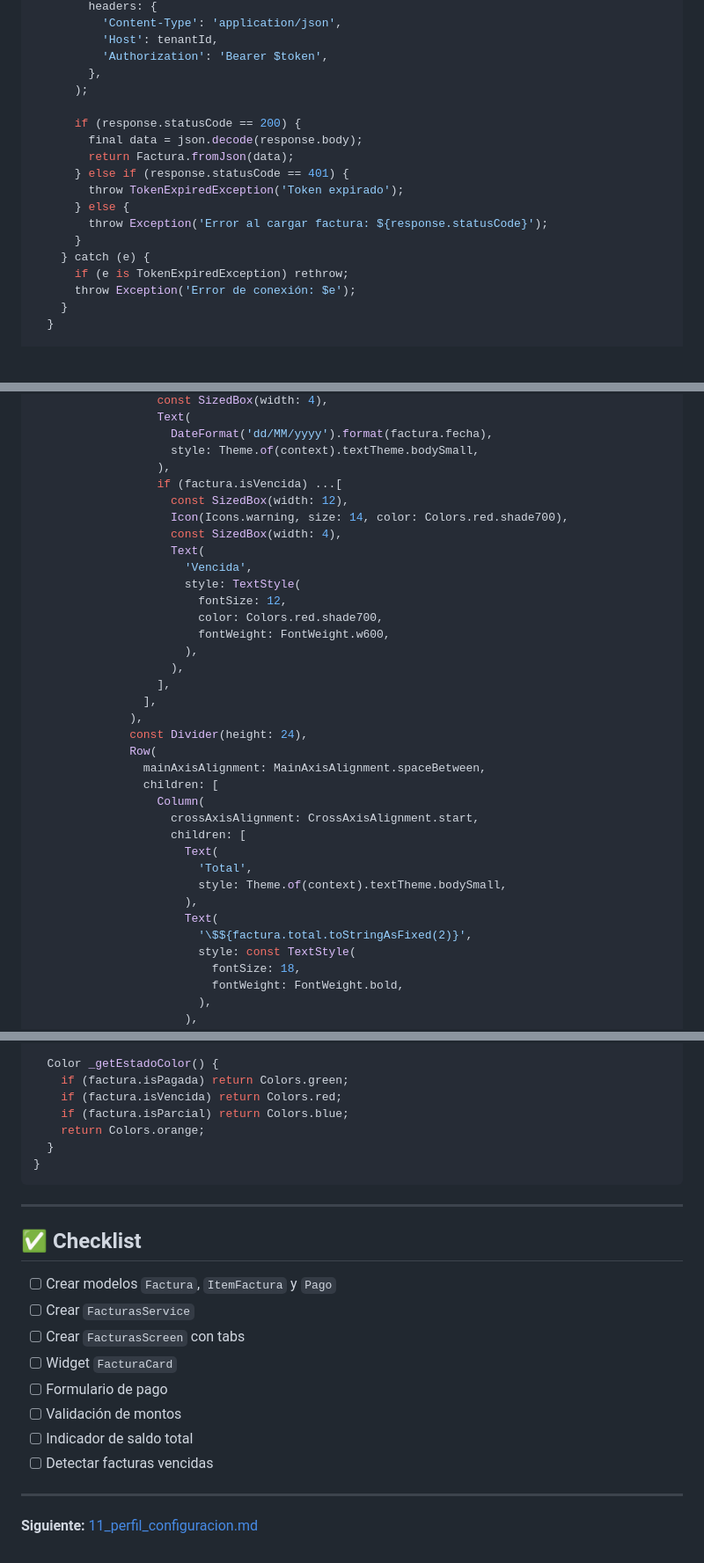
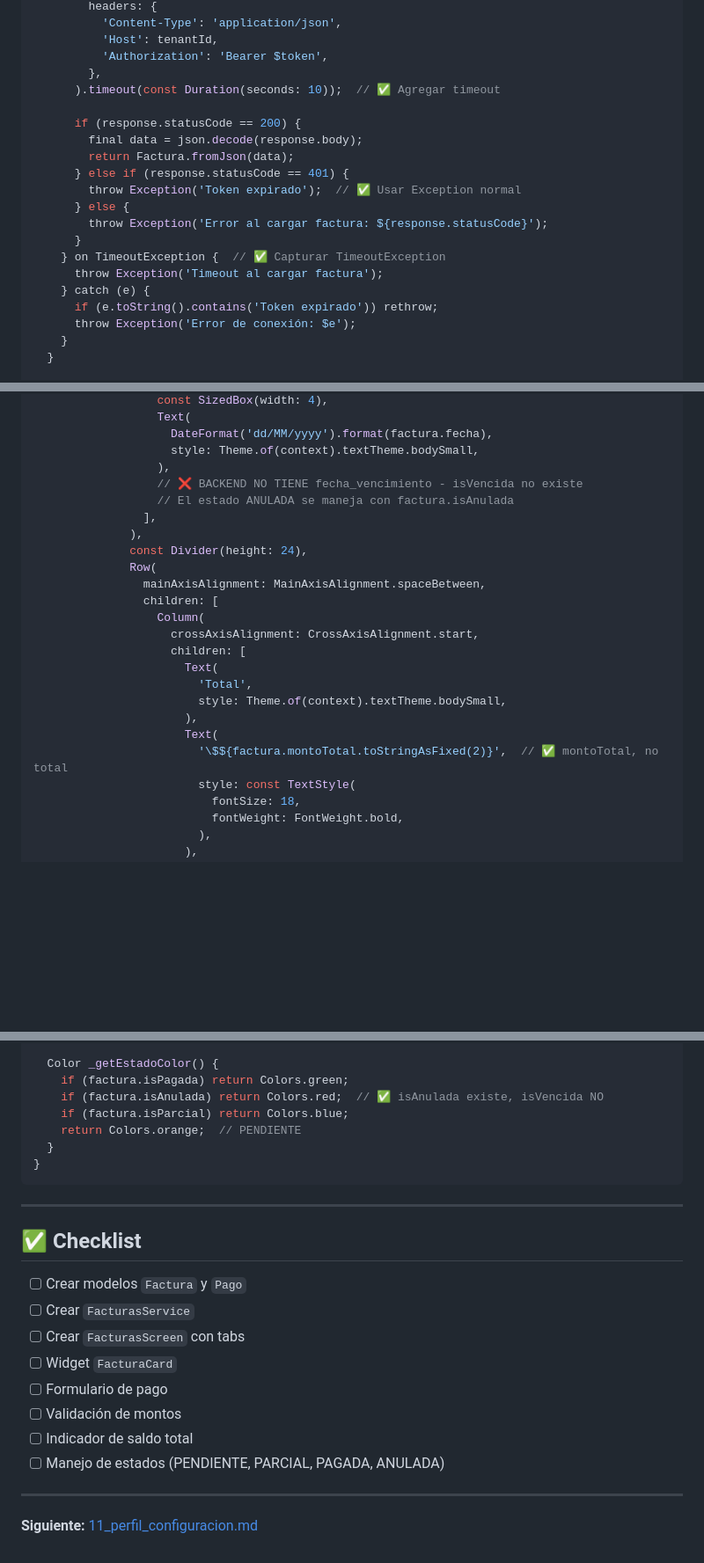
Before and after one commit to Camila-V1/ClinicaDental-backend2, a Markdown page: guia_desarrollo/paciente_flutter/10_facturas_pagos.md, 3 parts joined by grey strips. Shown at 88% size. Drawn GitHub-style; blank space fills up the shorter version.

Commit message:
fix: Guía 10 segunda revisión - TODOS los errores corregidos
ERRORES CORREGIDOS EN SEGUNDA REVISIÓN:

 1. TokenExpiredException eliminado (línea 218)
   - Cambiado a Exception('Token expirado')
   - Consistente con getMisFacturas

 2. getFactura() sin timeout (líneas 207-224)
   - Agregado .timeout(Duration(seconds: 10))
   - Agregado on TimeoutException catch block

 3. getPagosFactura() sin timeout (líneas 229-251)
   - Agregado .timeout(Duration(seconds: 10))
   - Agregado on TimeoutException catch block

 4. factura.isVencida usado en FacturaCard (línea 895)
   - Backend NO tiene fecha_vencimiento
   - Eliminado bloque completo de warning Vencida

 5. factura.total en lugar de factura.montoTotal (línea 903)
   - Cambiado a factura.montoTotal

 6. _getEstadoColor() usa isVencida (línea 945)
   - Cambiado a isAnulada (que SÍ existe)

 7. Checklist menciona ItemFactura (línea 962)
   - ItemFactura NO EXISTE en backend
   - Eliminado del checklist
   - Cambiado 'Detectar facturas vencidas' por 'Manejo de estados'

ESTADO FINAL:
-  Modelos coinciden 100% con backend
-  TODOS los endpoints correctos
-  TODOS los timeouts agregados
-  NO hay campos inexistentes
-  NO hay clases custom innecesarias
-  Consistente con guías 07, 08, 09

Total errores encontrados: 19 (12 primera revisión + 7 segunda revisión)

````diff
--- a/guia_desarrollo/paciente_flutter/10_facturas_pagos.md
+++ b/guia_desarrollo/paciente_flutter/10_facturas_pagos.md
@@ -210,18 +210,20 @@ class FacturasService {
           'Host': tenantId,
           'Authorization': 'Bearer $token',
         },
-      );
+      ).timeout(const Duration(seconds: 10));  // ✅ Agregar timeout
 
       if (response.statusCode == 200) {
         final data = json.decode(response.body);
         return Factura.fromJson(data);
       } else if (response.statusCode == 401) {
-        throw TokenExpiredException('Token expirado');
+        throw Exception('Token expirado');  // ✅ Usar Exception normal
       } else {
         throw Exception('Error al cargar factura: ${response.statusCode}');
       }
+    } on TimeoutException {  // ✅ Capturar TimeoutException
+      throw Exception('Timeout al cargar factura');
     } catch (e) {
-      if (e is TokenExpiredException) rethrow;
+      if (e.toString().contains('Token expirado')) rethrow;
       throw Exception('Error de conexión: $e');
     }
   }
@@ -880,19 +884,8 @@ class FacturaCard extends StatelessWidget {
                     DateFormat('dd/MM/yyyy').format(factura.fecha),
                     style: Theme.of(context).textTheme.bodySmall,
                   ),
-                  if (factura.isVencida) ...[
-                    const SizedBox(width: 12),
-                    Icon(Icons.warning, size: 14, color: Colors.red.shade700),
-                    const SizedBox(width: 4),
-                    Text(
-                      'Vencida',
-                      style: TextStyle(
-                        fontSize: 12,
-                        color: Colors.red.shade700,
-                        fontWeight: FontWeight.w600,
-                      ),
-                    ),
-                  ],
+                  // ❌ BACKEND NO TIENE fecha_vencimiento - isVencida no existe
+                  // El estado ANULADA se maneja con factura.isAnulada
                 ],
               ),
               const Divider(height: 24),
@@ -907,7 +900,7 @@ class FacturaCard extends StatelessWidget {
                         style: Theme.of(context).textTheme.bodySmall,
                       ),
                       Text(
-                        '\$${factura.total.toStringAsFixed(2)}',
+                        '\$${factura.montoTotal.toStringAsFixed(2)}',  // ✅ montoTotal, no total
                         style: const TextStyle(
                           fontSize: 18,
                           fontWeight: FontWeight.bold,
@@ -955,9 +948,9 @@ class FacturaCard extends StatelessWidget {
 
   Color _getEstadoColor() {
     if (factura.isPagada) return Colors.green;
-    if (factura.isVencida) return Colors.red;
+    if (factura.isAnulada) return Colors.red;  // ✅ isAnulada existe, isVencida NO
     if (factura.isParcial) return Colors.blue;
-    return Colors.orange;
+    return Colors.orange;  // PENDIENTE
   }
 }
 ```
@@ -966,14 +959,14 @@ class FacturaCard extends StatelessWidget {
 
 ## ✅ Checklist
 
-- [ ] Crear modelos `Factura`, `ItemFactura` y `Pago`
+- [ ] Crear modelos `Factura` y `Pago`
 - [ ] Crear `FacturasService`
 - [ ] Crear `FacturasScreen` con tabs
 - [ ] Widget `FacturaCard`
 - [ ] Formulario de pago
 - [ ] Validación de montos
 - [ ] Indicador de saldo total
-- [ ] Detectar facturas vencidas
+- [ ] Manejo de estados (PENDIENTE, PARCIAL, PAGADA, ANULADA)
 
 ---
 
````
Also changed, not shown: other parts of guia_desarrollo/paciente_flutter/10_facturas_pagos.md (+3 -1 lines).
